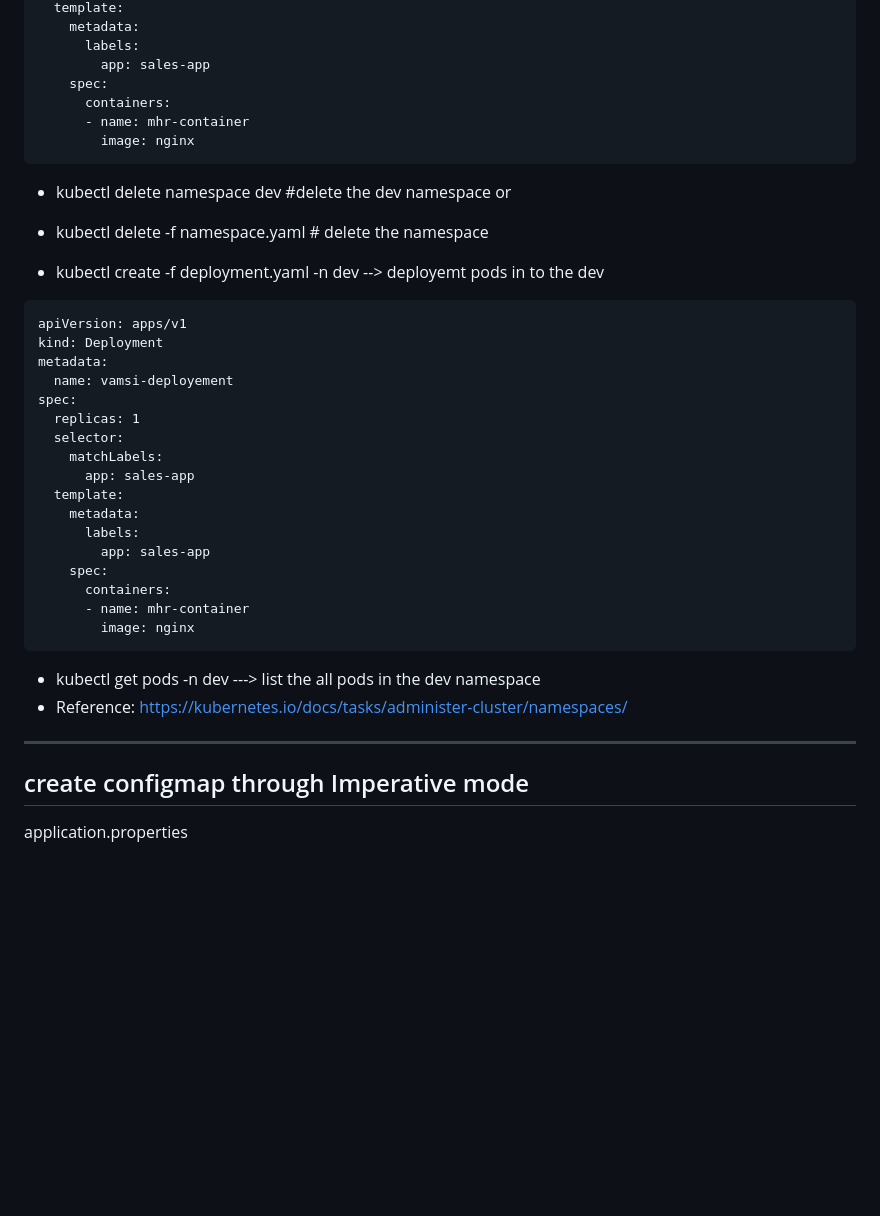
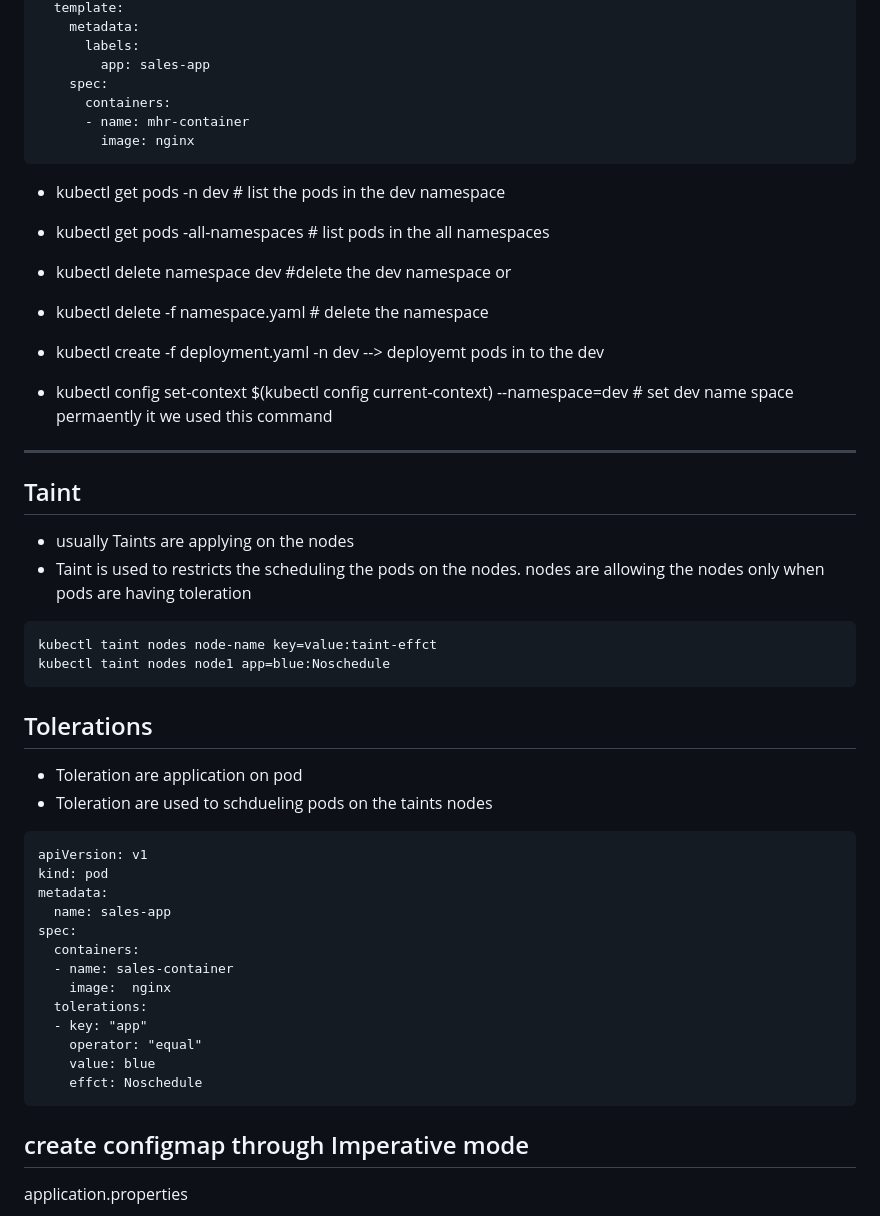
Before and after one commit to hanumantharao19/devops_mhr_documents, a Markdown page: kubernetes.md, the part around the change printed below. Rendered like a GitHub page; blank space fills up the shorter version.

````diff
--- a/kubernetes.md
+++ b/kubernetes.md
@@ -323,33 +315,47 @@ spec:
       - name: mhr-container
         image: nginx
 ```
+- kubectl get pods -n dev  # list the pods in the dev namespace
+- kubectl get pods -all-namespaces  # list pods in the all namespaces
 - kubectl delete namespace dev  #delete the dev namespace
    or
 - kubectl delete -f namespace.yaml # delete the namespace
 
 - kubectl create -f deployment.yaml -n dev  --> deployemt pods in to the dev
+- kubectl config set-context $(kubectl config current-context) --namespace=dev # set dev name space
+  permaently it we used this command
+----------------------
+
+## Taint
+ - usually Taints are applying on the nodes
+ - Taint is used to restricts the scheduling the pods on the nodes. nodes are
+   allowing the nodes only when pods are having toleration
 ```
-apiVersion: apps/v1
-kind: Deployment
-metadata:
-  name: vamsi-deployement
-spec:
-  replicas: 1
-  selector:
-    matchLabels:
-      app: sales-app
-  template:
-    metadata:
-      labels:
-        app: sales-app
-    spec:
-      containers:
-      - name: mhr-container
-        image: nginx
+kubectl taint nodes node-name key=value:taint-effct
+kubectl taint nodes node1 app=blue:Noschedule
 ```
-- kubectl get pods -n dev ---> list the all pods in the dev namespace
-- Reference: https://kubernetes.io/docs/tasks/administer-cluster/namespaces/
-----------------------
+
+## Tolerations
+ - Toleration are application on pod
+ - Toleration are used to schdueling pods on the taints nodes
+ ```
+ apiVersion: v1
+ kind: pod
+ metadata:
+   name: sales-app
+ spec:
+   containers:
+   - name: sales-container
+     image:  nginx
+   tolerations:
+   - key: "app"
+     operator: "equal"
+     value: blue
+     effct: Noschedule
+ ```
+
+
+
 ## create configmap through Imperative mode
 application.properties
 ```
````
Also changed, not shown: other parts of kubernetes.md (+33 -41 lines), kubernetes_interview_question.md (+8 -0 lines), shell_script.md (+30 -1 lines).
